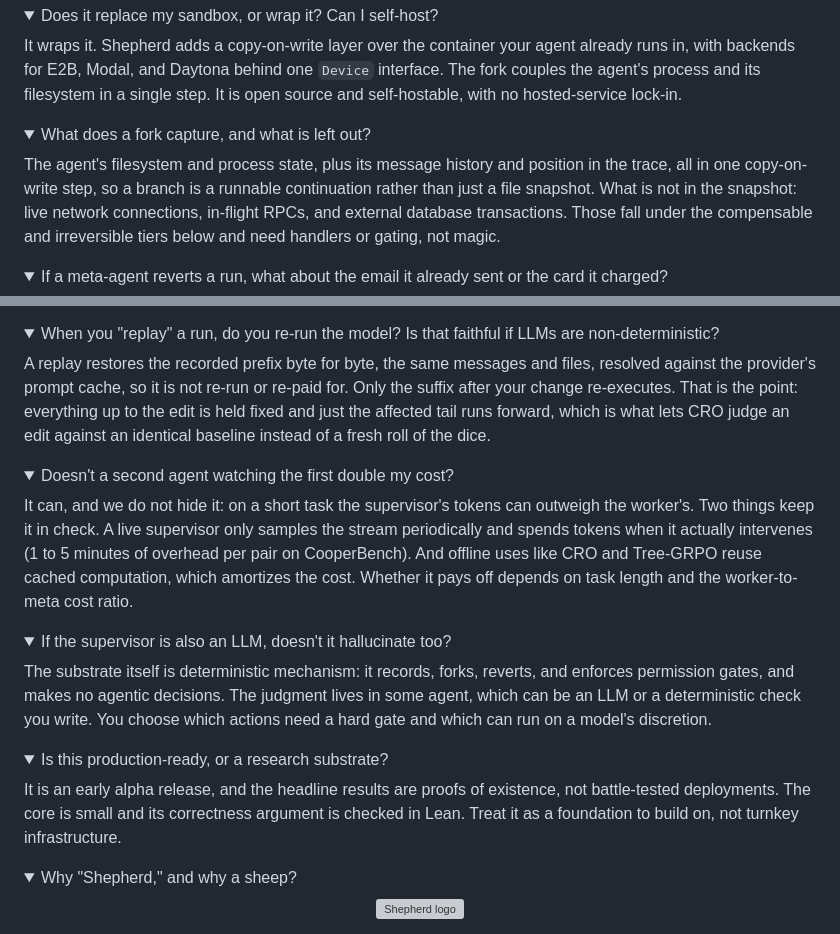
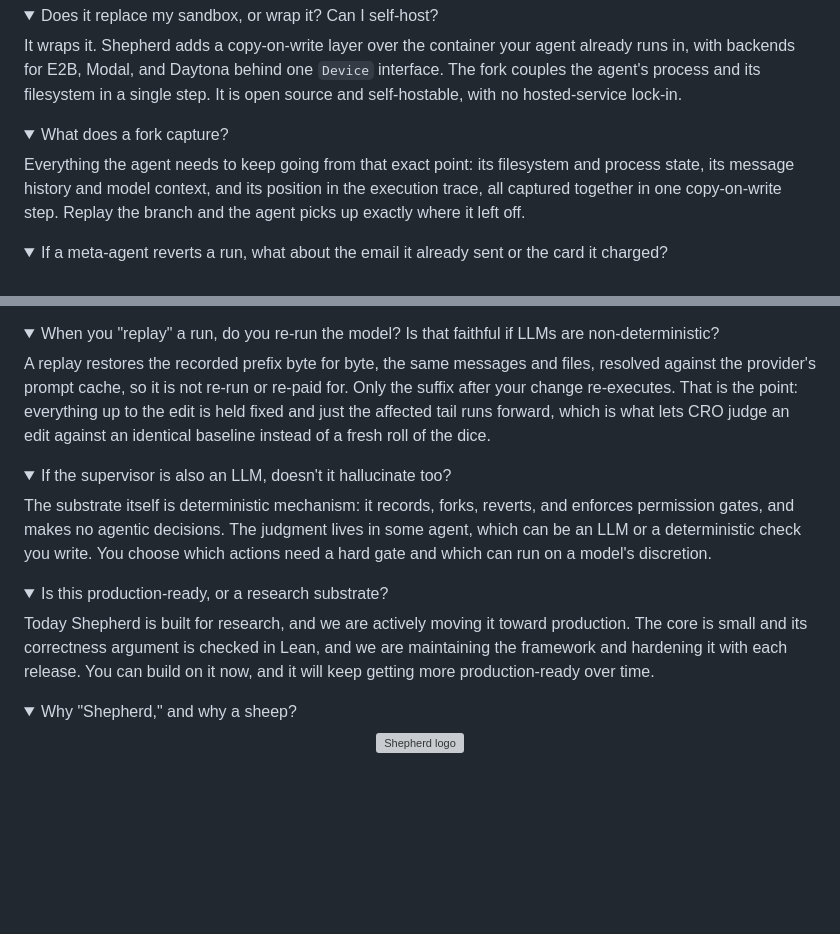
Before and after one commit to shepherd-agents/shepherd-gh-pages, a Markdown page: content/shepherd.md, 2 parts joined by grey strips. Rendered like a GitHub page; folded sections open; blank space fills up the shorter version; grey boxes are pictures that could not be loaded.

Commit message:
blog: trim cost-doubling FAQ, reframe production-readiness, tighten fork-capture answer; sync DIALECT
Co-Authored-By: Claude Opus 4.8 <noreply@anthropic.com>

```diff
--- a/content/shepherd.md
+++ b/content/shepherd.md
@@ -225,9 +225,9 @@ It wraps it. Shepherd adds a copy-on-write layer over the container your agent a
 </details>
 
 <details markdown="1">
-<summary>What does a fork capture, and what is left out?</summary>
+<summary>What does a fork capture?</summary>
 
-The agent's filesystem and process state, plus its message history and position in the trace, all in one copy-on-write step, so a branch is a runnable continuation rather than just a file snapshot. What is not in the snapshot: live network connections, in-flight RPCs, and external database transactions. Those fall under the compensable and irreversible tiers below and need handlers or gating, not magic.
+Everything the agent needs to keep going from that exact point: its filesystem and process state, its message history and model context, and its position in the execution trace, all captured together in one copy-on-write step. Replay the branch and the agent picks up exactly where it left off.
 
 </details>
 
@@ -246,13 +246,6 @@ A replay restores the recorded prefix byte for byte, the same messages and files
 </details>
 
 <details markdown="1">
-<summary>Doesn't a second agent watching the first double my cost?</summary>
-
-It can, and we do not hide it: on a short task the supervisor's tokens can outweigh the worker's. Two things keep it in check. A live supervisor only samples the stream periodically and spends tokens when it actually intervenes (1 to 5 minutes of overhead per pair on CooperBench). And offline uses like CRO and Tree-GRPO reuse cached computation, which amortizes the cost. Whether it pays off depends on task length and the worker-to-meta cost ratio.
-
-</details>
-
-<details markdown="1">
 <summary>If the supervisor is also an LLM, doesn't it hallucinate too?</summary>
 
 The substrate itself is deterministic mechanism: it records, forks, reverts, and enforces permission gates, and makes no agentic decisions. The judgment lives in some agent, which can be an LLM or a deterministic check you write. You choose which actions need a hard gate and which can run on a model's discretion.
@@ -262,7 +255,7 @@ The substrate itself is deterministic mechanism: it records, forks, reverts, and
 <details markdown="1">
 <summary>Is this production-ready, or a research substrate?</summary>
 
-It is an early alpha release, and the headline results are proofs of existence, not battle-tested deployments. The core is small and its correctness argument is checked in Lean. Treat it as a foundation to build on, not turnkey infrastructure.
+Today Shepherd is built for research, and we are actively moving it toward production. The core is small and its correctness argument is checked in Lean, and we are maintaining the framework and hardening it with each release. You can build on it now, and it will keep getting more production-ready over time.
 
 </details>
 
```
Also changed, not shown: content/DIALECT.md (+8 -5 lines).
